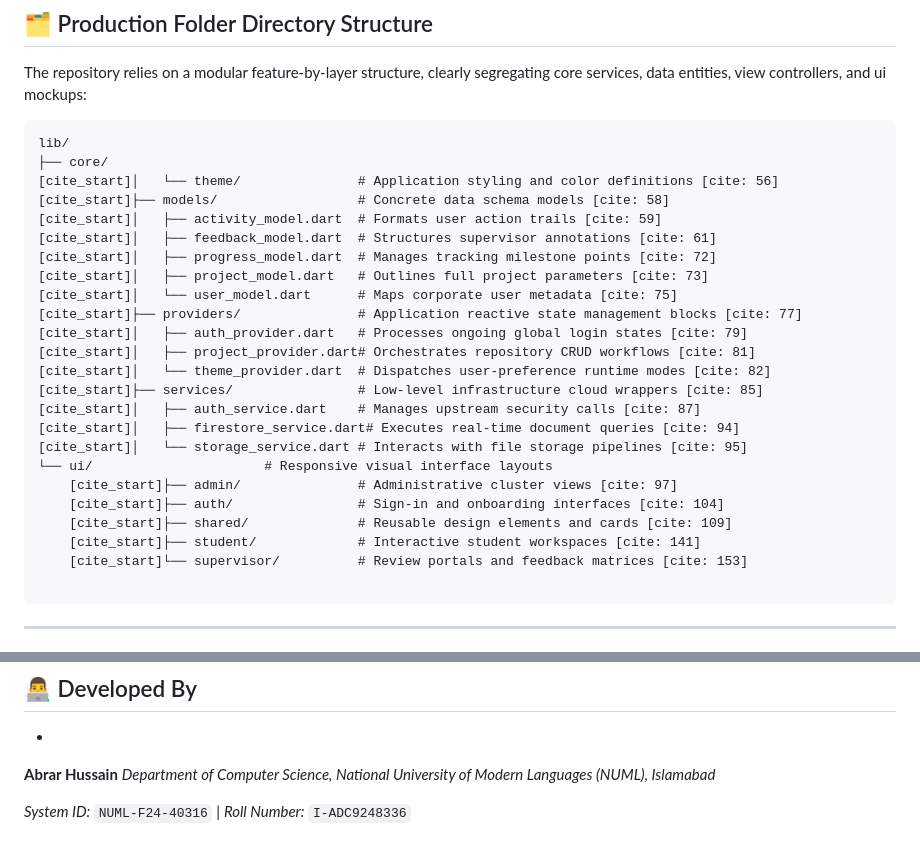
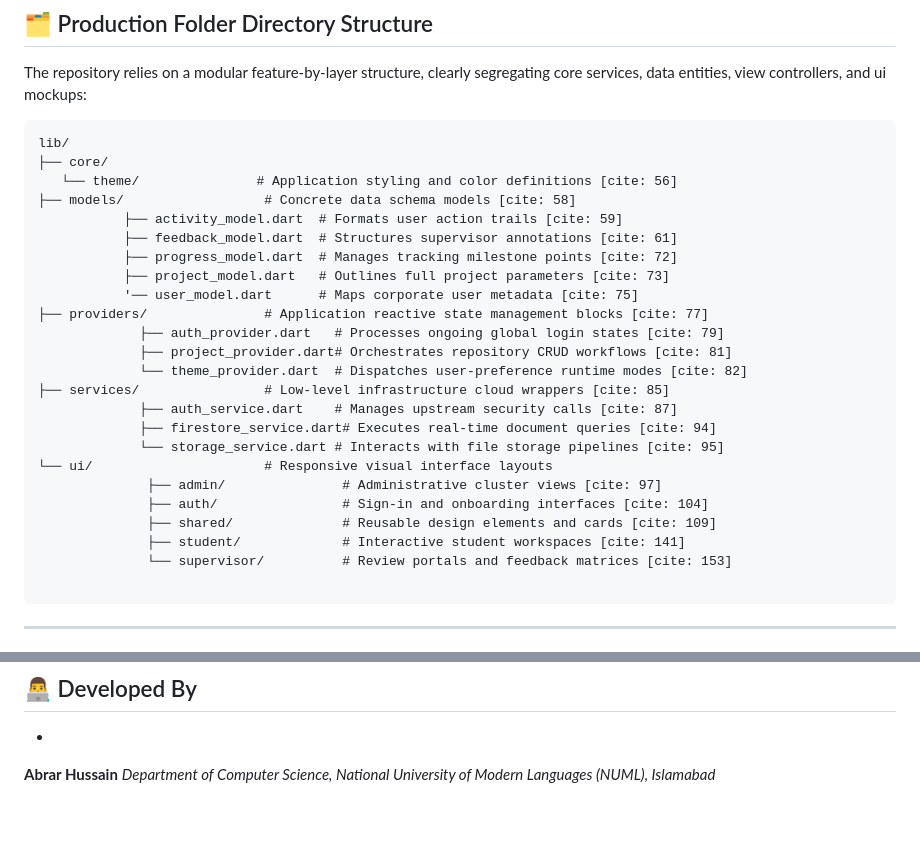
Before and after one commit to Abrar1390/fyp-management-system, a Markdown page: README.md, 2 parts joined by grey strips. GitHub-like rendering; blank space fills up the shorter version.

````diff
--- a/README.md
+++ b/README.md
@@ -90,27 +90,27 @@ The repository relies on a modular feature-by-layer structure, clearly segregati
 ```text
 lib/
 ├── core/
-[cite_start]│   └── theme/               # Application styling and color definitions [cite: 56]
-[cite_start]├── models/                  # Concrete data schema models [cite: 58]
-[cite_start]│   ├── activity_model.dart  # Formats user action trails [cite: 59]
-[cite_start]│   ├── feedback_model.dart  # Structures supervisor annotations [cite: 61]
-[cite_start]│   ├── progress_model.dart  # Manages tracking milestone points [cite: 72]
-[cite_start]│   ├── project_model.dart   # Outlines full project parameters [cite: 73]
-[cite_start]│   └── user_model.dart      # Maps corporate user metadata [cite: 75]
-[cite_start]├── providers/               # Application reactive state management blocks [cite: 77]
-[cite_start]│   ├── auth_provider.dart   # Processes ongoing global login states [cite: 79]
-[cite_start]│   ├── project_provider.dart# Orchestrates repository CRUD workflows [cite: 81]
-[cite_start]│   └── theme_provider.dart  # Dispatches user-preference runtime modes [cite: 82]
-[cite_start]├── services/                # Low-level infrastructure cloud wrappers [cite: 85]
-[cite_start]│   ├── auth_service.dart    # Manages upstream security calls [cite: 87]
-[cite_start]│   ├── firestore_service.dart# Executes real-time document queries [cite: 94]
-[cite_start]│   └── storage_service.dart # Interacts with file storage pipelines [cite: 95]
+   └── theme/               # Application styling and color definitions [cite: 56]
+├── models/                  # Concrete data schema models [cite: 58]
+           ├── activity_model.dart  # Formats user action trails [cite: 59]
+           ├── feedback_model.dart  # Structures supervisor annotations [cite: 61]
+           ├── progress_model.dart  # Manages tracking milestone points [cite: 72]
+           ├── project_model.dart   # Outlines full project parameters [cite: 73]
+           '── user_model.dart      # Maps corporate user metadata [cite: 75]
+├── providers/               # Application reactive state management blocks [cite: 77]
+             ├── auth_provider.dart   # Processes ongoing global login states [cite: 79]
+             ├── project_provider.dart# Orchestrates repository CRUD workflows [cite: 81]
+             └── theme_provider.dart  # Dispatches user-preference runtime modes [cite: 82]
+├── services/                # Low-level infrastructure cloud wrappers [cite: 85]
+             ├── auth_service.dart    # Manages upstream security calls [cite: 87]
+             ├── firestore_service.dart# Executes real-time document queries [cite: 94]
+             └── storage_service.dart # Interacts with file storage pipelines [cite: 95]
 └── ui/                      # Responsive visual interface layouts
-    [cite_start]├── admin/               # Administrative cluster views [cite: 97]
-    [cite_start]├── auth/                # Sign-in and onboarding interfaces [cite: 104]
-    [cite_start]├── shared/              # Reusable design elements and cards [cite: 109]
-    [cite_start]├── student/             # Interactive student workspaces [cite: 141]
-    [cite_start]└── supervisor/          # Review portals and feedback matrices [cite: 153]
+              ├── admin/               # Administrative cluster views [cite: 97]
+              ├── auth/                # Sign-in and onboarding interfaces [cite: 104]
+              ├── shared/              # Reusable design elements and cards [cite: 109]
+              ├── student/             # Interactive student workspaces [cite: 141]
+              └── supervisor/          # Review portals and feedback matrices [cite: 153]
 
 ```
 
@@ -289,6 +289,3 @@ flutter run
 
 *
 **Abrar Hussain** *Department of Computer Science, National University of Modern Languages (NUML), Islamabad*
-
-
-*System ID:* `NUML-F24-40316` | *Roll Number:* `I-ADC9248336`
````
